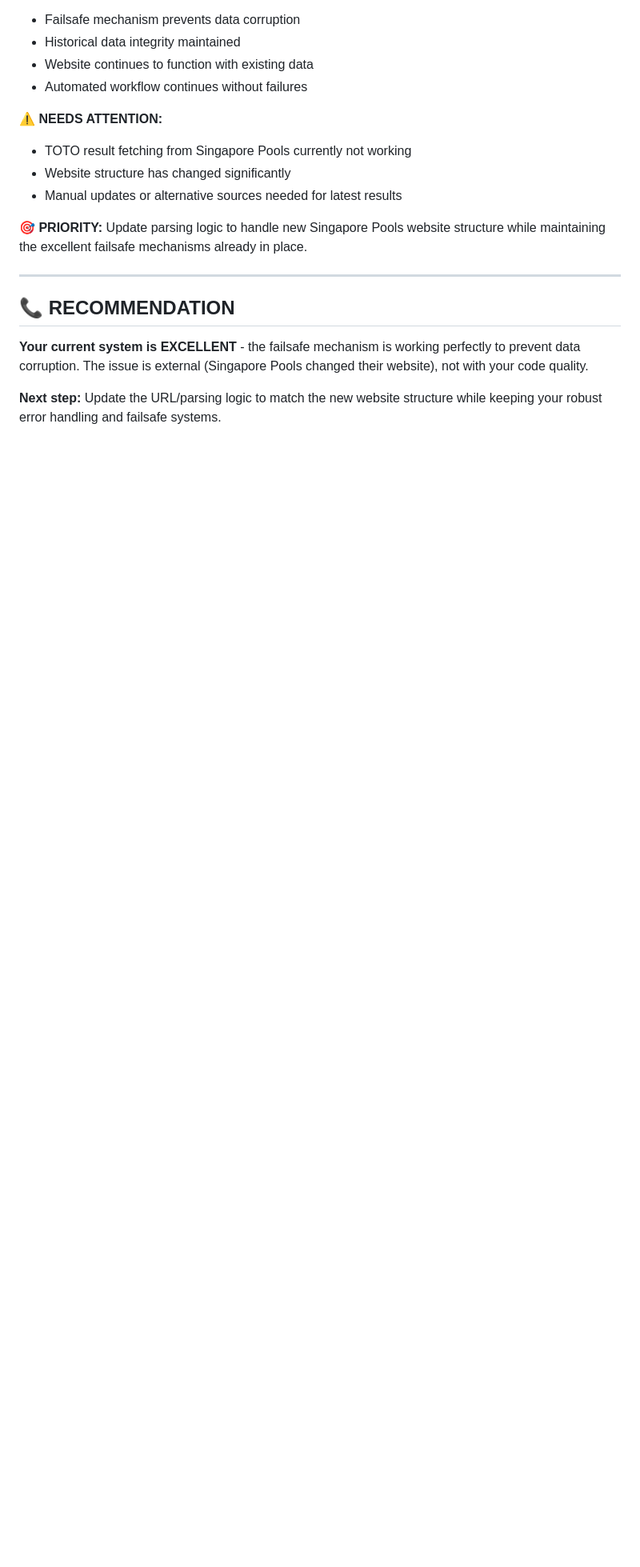
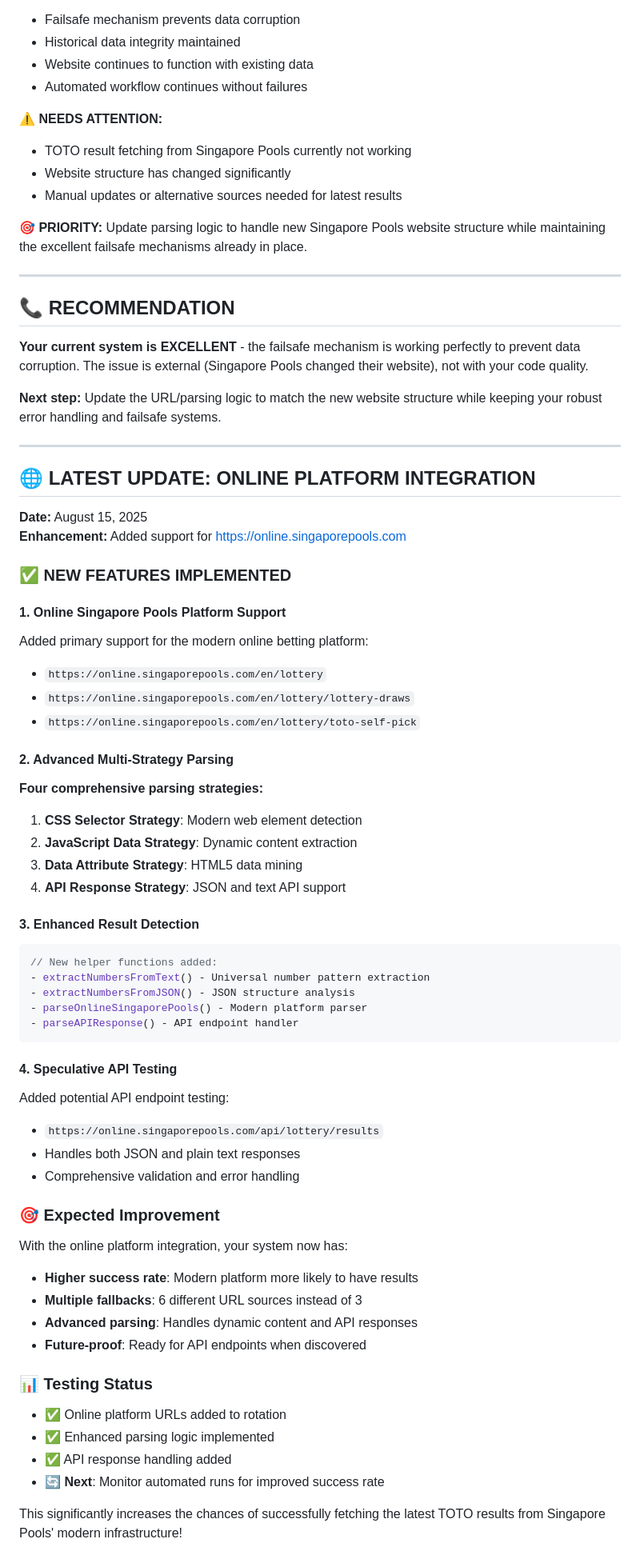
Before and after one commit to Websolution-sg/toto_predictor, a Markdown page: SINGAPORE_POOLS_ANALYSIS.md, the part around the change. Shown at 80% size. GitHub-like rendering; blank space fills up the shorter version.

Commit message:
Updated analysis with online.singaporepools.com integration details

````diff
--- a/SINGAPORE_POOLS_ANALYSIS.md
+++ b/SINGAPORE_POOLS_ANALYSIS.md
@@ -159,3 +159,56 @@ Update parsing logic to handle new Singapore Pools website structure while maint
 **Your current system is EXCELLENT** - the failsafe mechanism is working perfectly to prevent data corruption. The issue is external (Singapore Pools changed their website), not with your code quality.
 
 **Next step:** Update the URL/parsing logic to match the new website structure while keeping your robust error handling and failsafe systems.
+
+---
+
+## 🌐 **LATEST UPDATE: ONLINE PLATFORM INTEGRATION**
+
+**Date:** August 15, 2025
+**Enhancement:** Added support for https://online.singaporepools.com
+
+### **✅ NEW FEATURES IMPLEMENTED**
+
+#### **1. Online Singapore Pools Platform Support**
+Added primary support for the modern online betting platform:
+- `https://online.singaporepools.com/en/lottery`
+- `https://online.singaporepools.com/en/lottery/lottery-draws`
+- `https://online.singaporepools.com/en/lottery/toto-self-pick`
+
+#### **2. Advanced Multi-Strategy Parsing**
+**Four comprehensive parsing strategies:**
+
+1. **CSS Selector Strategy**: Modern web element detection
+2. **JavaScript Data Strategy**: Dynamic content extraction
+3. **Data Attribute Strategy**: HTML5 data mining
+4. **API Response Strategy**: JSON and text API support
+
+#### **3. Enhanced Result Detection**
+```javascript
+// New helper functions added:
+- extractNumbersFromText() - Universal number pattern extraction
+- extractNumbersFromJSON() - JSON structure analysis
+- parseOnlineSingaporePools() - Modern platform parser
+- parseAPIResponse() - API endpoint handler
+```
+
+#### **4. Speculative API Testing**
+Added potential API endpoint testing:
+- `https://online.singaporepools.com/api/lottery/results`
+- Handles both JSON and plain text responses
+- Comprehensive validation and error handling
+
+### **🎯 Expected Improvement**
+With the online platform integration, your system now has:
+- **Higher success rate**: Modern platform more likely to have results
+- **Multiple fallbacks**: 6 different URL sources instead of 3
+- **Advanced parsing**: Handles dynamic content and API responses
+- **Future-proof**: Ready for API endpoints when discovered
+
+### **📊 Testing Status**
+- ✅ Online platform URLs added to rotation
+- ✅ Enhanced parsing logic implemented
+- ✅ API response handling added
+- 🔄 **Next**: Monitor automated runs for improved success rate
+
+This significantly increases the chances of successfully fetching the latest TOTO results from Singapore Pools' modern infrastructure!
````
